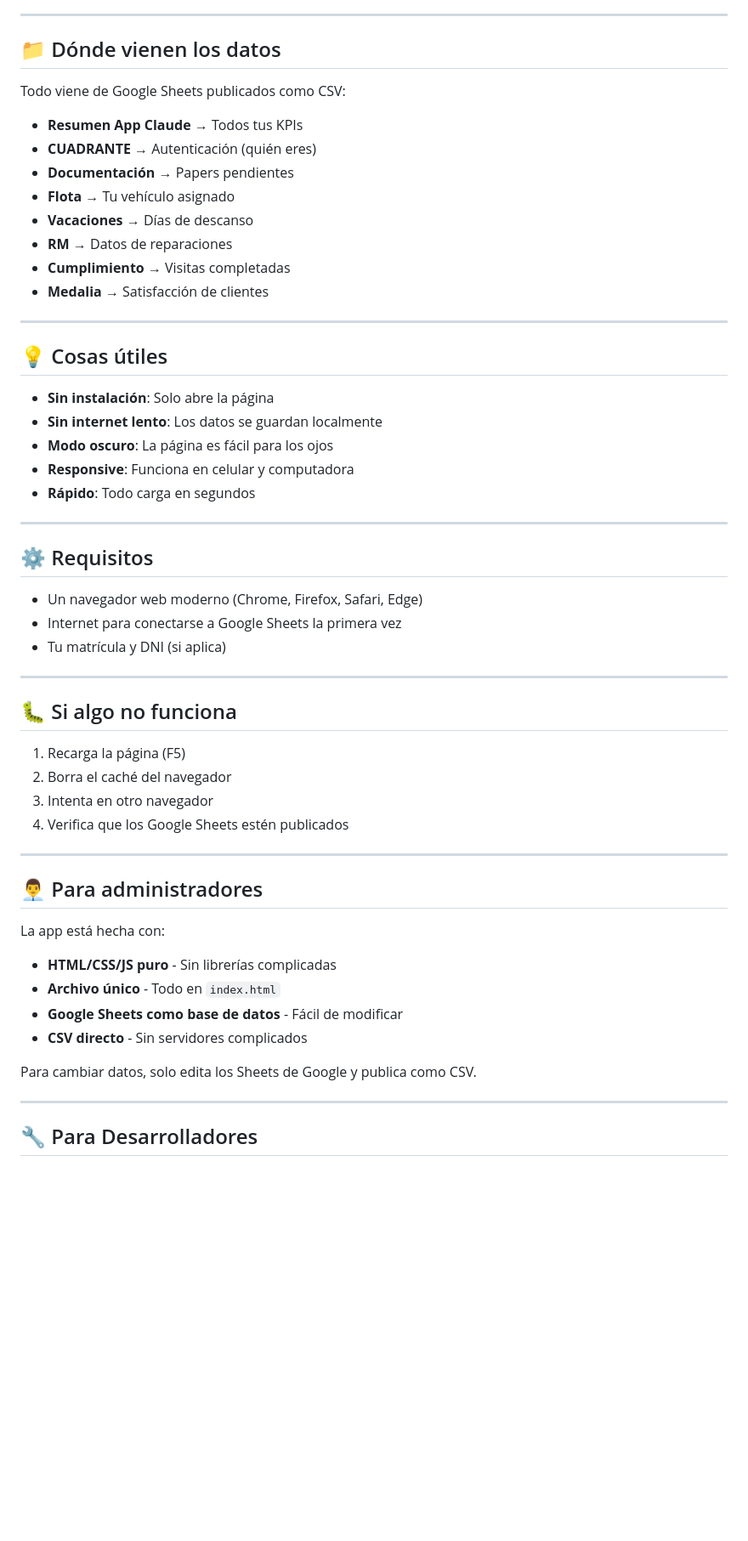
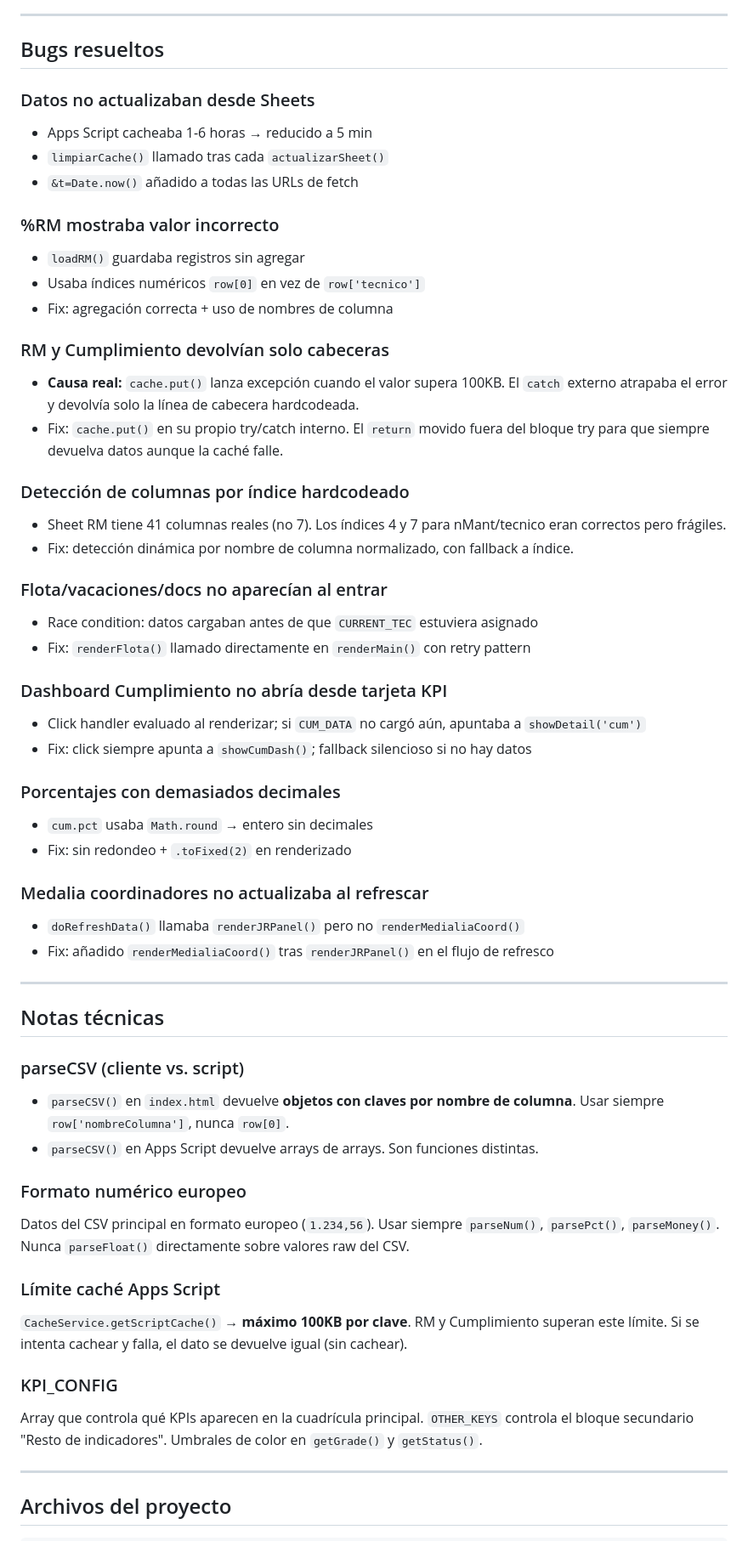
Before and after one commit to AurumBCS/Tecnicos-Aurum, a Markdown page: README.md, the part around one of its changes. Shown at 85% size. GitHub-like rendering; blank space fills up the shorter version.

```diff
--- a/README.md
+++ b/README.md
@@ -86,58 +123,60 @@ Los datos se actualizan automáticamente:
 
 ---
 
-## 📁 Dónde vienen los datos
+## Bugs resueltos
 
-Todo viene de Google Sheets publicados como CSV:
-- **Resumen App Claude** → Todos tus KPIs
-- **CUADRANTE** → Autenticación (quién eres)
-- **Documentación** → Papers pendientes
-- **Flota** → Tu vehículo asignado
-- **Vacaciones** → Días de descanso
-- **RM** → Datos de reparaciones
-- **Cumplimiento** → Visitas completadas
-- **Medalia** → Satisfacción de clientes
+### Datos no actualizaban desde Sheets
+- Apps Script cacheaba 1-6 horas → reducido a 5 min
+- `limpiarCache()` llamado tras cada `actualizarSheet()`
+- `&t=Date.now()` añadido a todas las URLs de fetch
+
+### %RM mostraba valor incorrecto
+- `loadRM()` guardaba registros sin agregar
+- Usaba índices numéricos `row[0]` en vez de `row['tecnico']`
+- Fix: agregación correcta + uso de nombres de columna
+
+### RM y Cumplimiento devolvían solo cabeceras
+- **Causa real:** `cache.put()` lanza excepción cuando el valor supera 100KB. El `catch` externo atrapaba el error y devolvía solo la línea de cabecera hardcodeada.
+- Fix: `cache.put()` en su propio try/catch interno. El `return` movido fuera del bloque try para que siempre devuelva datos aunque la caché falle.
+
+### Detección de columnas por índice hardcodeado
+- Sheet RM tiene 41 columnas reales (no 7). Los índices 4 y 7 para nMant/tecnico eran correctos pero frágiles.
+- Fix: detección dinámica por nombre de columna normalizado, con fallback a índice.
+
+### Flota/vacaciones/docs no aparecían al entrar
+- Race condition: datos cargaban antes de que `CURRENT_TEC` estuviera asignado
+- Fix: `renderFlota()` llamado directamente en `renderMain()` con retry pattern
+
+### Dashboard Cumplimiento no abría desde tarjeta KPI
+- Click handler evaluado al renderizar; si `CUM_DATA` no cargó aún, apuntaba a `showDetail('cum')`
+- Fix: click siempre apunta a `showCumDash()`; fallback silencioso si no hay datos
+
+### Porcentajes con demasiados decimales
+- `cum.pct` usaba `Math.round` → entero sin decimales
+- Fix: sin redondeo + `.toFixed(2)` en renderizado
+
+### Medalia coordinadores no actualizaba al refrescar
+- `doRefreshData()` llamaba `renderJRPanel()` pero no `renderMedialiaCoord()`
+- Fix: añadido `renderMedialiaCoord()` tras `renderJRPanel()` en el flujo de refresco
 
 ---
 
-## 💡 Cosas útiles
+## Notas técnicas
 
-- **Sin instalación**: Solo abre la página
-- **Sin internet lento**: Los datos se guardan localmente
-- **Modo oscuro**: La página es fácil para los ojos
-- **Responsive**: Funciona en celular y computadora
-- **Rápido**: Todo carga en segundos
+### parseCSV (cliente vs. script)
+- `parseCSV()` en `index.html` devuelve **objetos con claves por nombre de columna**. Usar siempre `row['nombreColumna']`, nunca `row[0]`.
+- `parseCSV()` en Apps Script devuelve arrays de arrays. Son funciones distintas.
+
+### Formato numérico europeo
+Datos del CSV principal en formato europeo (`1.234,56`). Usar siempre `parseNum()`, `parsePct()`, `parseMoney()`. Nunca `parseFloat()` directamente sobre valores raw del CSV.
+
+### Límite caché Apps Script
+`CacheService.getScriptCache()` → **máximo 100KB por clave**. RM y Cumplimiento superan este límite. Si se intenta cachear y falla, el dato se devuelve igual (sin cachear).
+
+### KPI_CONFIG
+Array que controla qué KPIs aparecen en la cuadrícula principal. `OTHER_KEYS` controla el bloque secundario "Resto de indicadores". Umbrales de color en `getGrade()` y `getStatus()`.
 
 ---
 
-## ⚙️ Requisitos
+## Archivos del proyecto
 
-- Un navegador web moderno (Chrome, Firefox, Safari, Edge)
-- Internet para conectarse a Google Sheets la primera vez
-- Tu matrícula y DNI (si aplica)
-
----
-
-## 🐛 Si algo no funciona
-
-1. Recarga la página (F5)
-2. Borra el caché del navegador
-3. Intenta en otro navegador
-4. Verifica que los Google Sheets estén publicados
-
----
-
-## 👨‍💼 Para administradores
-
-La app está hecha con:
-- **HTML/CSS/JS puro** - Sin librerías complicadas
-- **Archivo único** - Todo en `index.html`
-- **Google Sheets como base de datos** - Fácil de modificar
-- **CSV directo** - Sin servidores complicados
-
-Para cambiar datos, solo edita los Sheets de Google y publica como CSV.
-
----
-
-## 🔧 Para Desarrolladores
-
```
Also changed, not shown: other parts of README.md (+101 -262 lines).
